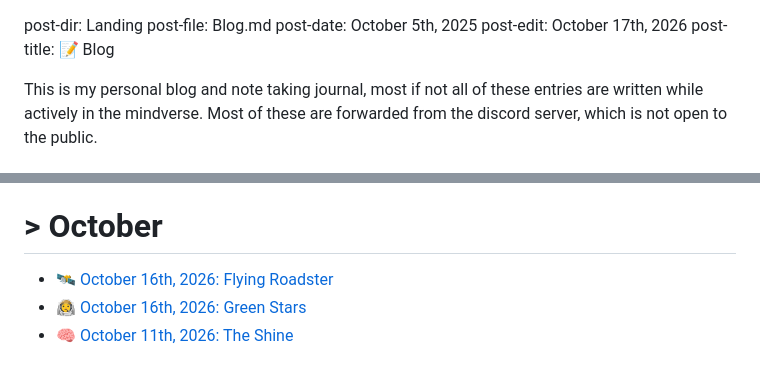
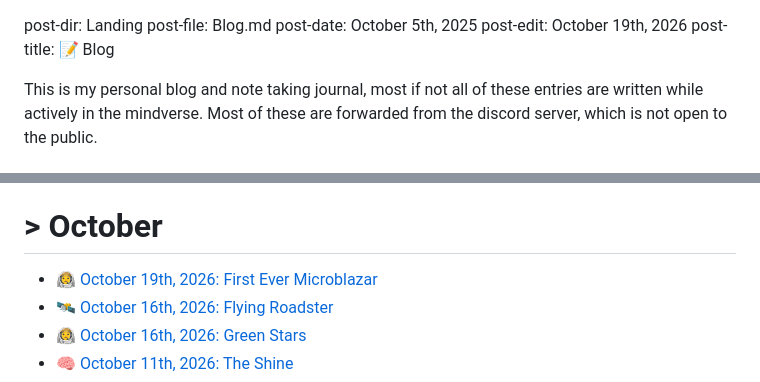
Before and after one commit to TheMindverse/TheMindverse.github.io, a Markdown page: pages/landing/blog.md, 2 parts joined by grey strips. Rendered like a GitHub page.

Commit message:
Initial Commit

```diff
--- a/pages/landing/blog.md
+++ b/pages/landing/blog.md
@@ -1,7 +1,7 @@
 post-dir: Landing
 post-file: Blog.md
 post-date: October 5th, 2025
-post-edit: October 17th, 2026
+post-edit: October 19th, 2026
 post-title: 📝 Blog
 
 This is my personal blog and note taking journal, most if not all of these entries are written while actively in the mindverse. Most of these are forwarded from the discord server, which is not open to the public.
@@ -21,6 +21,7 @@ This is my personal blog and note taking journal, most if not all of these entri
 
 # > October
 
+- 👨‍🚀 [October 19th, 2026: First Ever Microblazar](pages/blog/2026/october19th-microblazar.md)
 - 🛰️ [October 16th, 2026: Flying Roadster](pages/blog/2026/october16th-flyingroadster.md)
 - 👨‍🚀 [October 16th, 2026: Green Stars](pages/blog/2026/october16th-greenstars.md)
 - 🧠 [October 11th, 2026: The Shine](pages/blog/2026/october11th-theshine.md)
```
Also changed, not shown: 2 other files.
